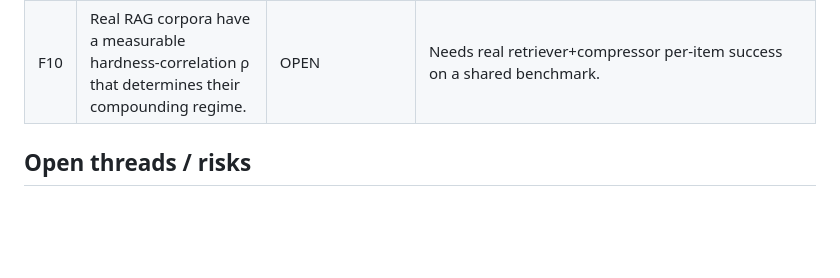
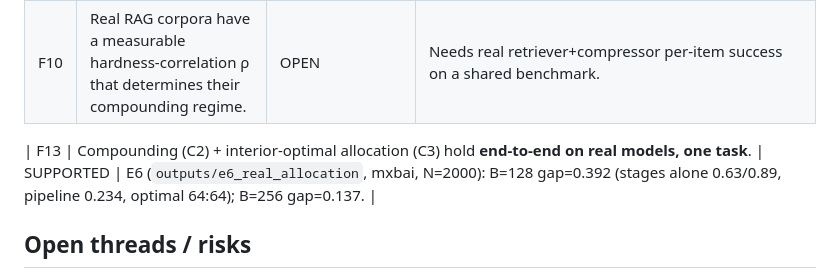
Before and after one commit to ml-researcher123/thesis-code, a Markdown page: notes/findings.md, the part around the change. Rendered like a GitHub page; blank space fills up the shorter version.

```diff
--- a/notes/findings.md
+++ b/notes/findings.md
@@ -19,6 +19,8 @@ plus the evidence pointer. A claim is only `SUPPORTED` with ≥3 seeds + varianc
 | F11 | The faithful generative soft-token compressor does **not** leave chance without a large training budget (frozen LLM can't cheaply learn to read novel soft tokens). | SUPPORTED (negative) | E5 soft-prompt smokes: LoRA + identity-init + lr=2e-3 all ≈chance at ≤200 steps. Kept as future work; not the same as F9 (which the probe established). |
 | F10 | Real RAG corpora have a measurable hardness-correlation ρ that determines their compounding regime. | OPEN | Needs real retriever+compressor per-item success on a shared benchmark. |
 
+| F13 | Compounding (C2) + interior-optimal allocation (C3) hold **end-to-end on real models, one task**. | SUPPORTED | E6 (`outputs/e6_real_allocation`, mxbai, N=2000): B=128 gap=0.392 (stages alone 0.63/0.89, pipeline 0.234, optimal 64:64); B=256 gap=0.137. |
+
 ## Open threads / risks
 - F3 wants a clean functional fit; if it's really `~d/n_d`, that's a quotable scaling and a
   strong setup for the allocation law (C3).
```
Also changed, not shown: notes/research-log.md (+22 -0 lines), paper/outline.md (+6 -1 lines).
